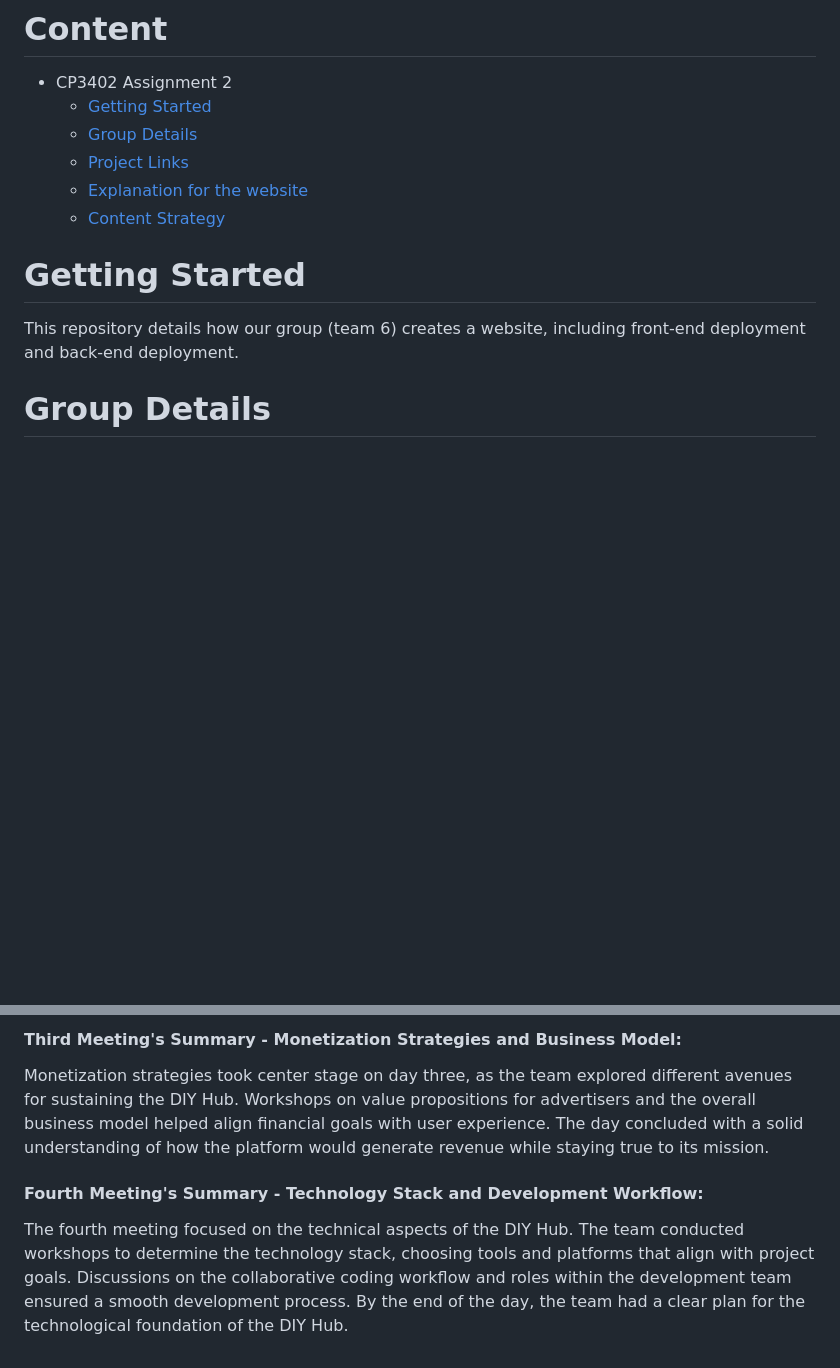
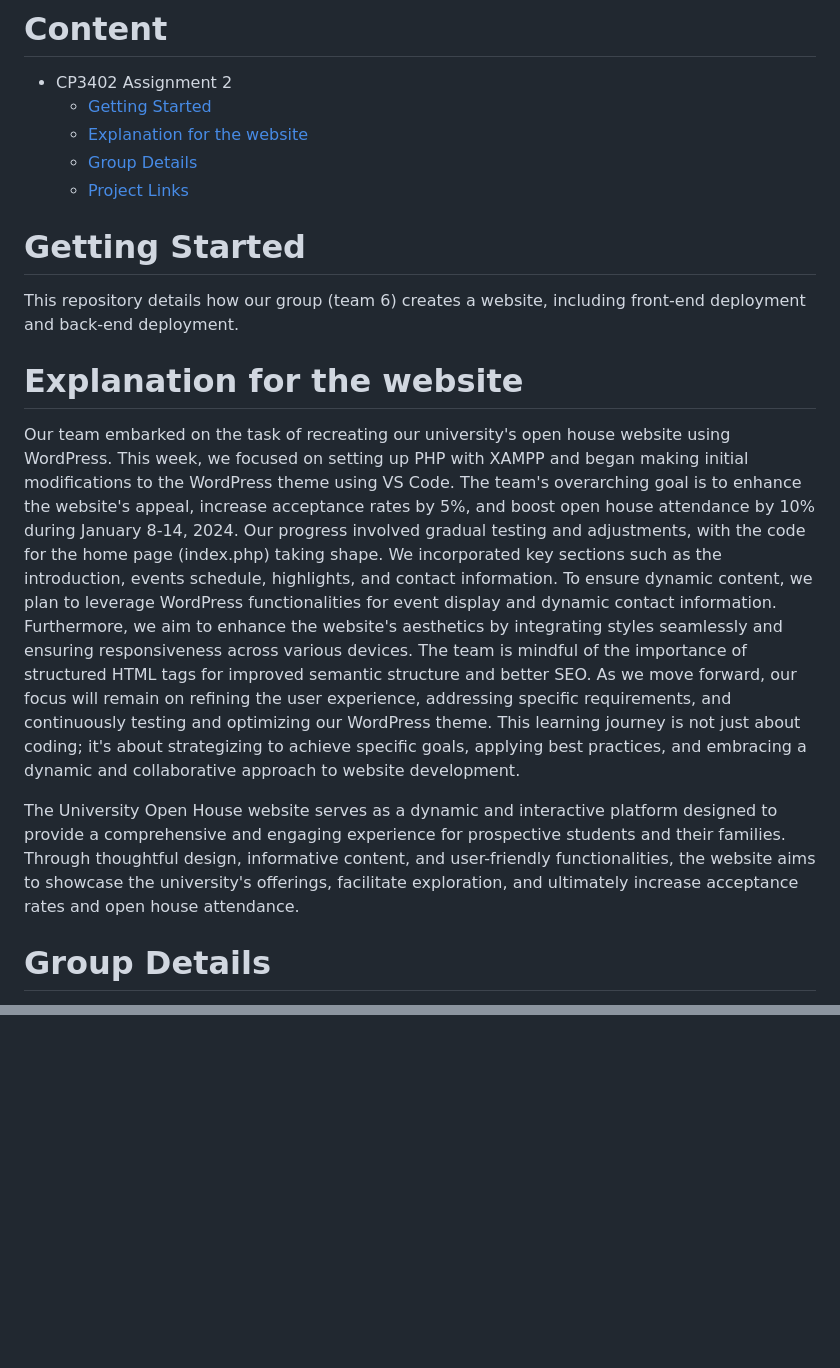
Before and after one commit to ShweMoeThantAurum/ContentManagementSystemGroupAssignmentTeam6, a Markdown page: Version 1 for Assignment 2/README.md, 2 parts joined by grey strips. GitHub-like rendering; blank space fills up the shorter version.

```diff
--- a/Version 1 for Assignment 2/README.md
+++ b/Version 1 for Assignment 2/README.md
@@ -1,14 +1,33 @@
 # Content
 * CP3402 Assignment 2
   * [Getting Started](#Getting-Started)
+  * [Explanation for the website](#Explanation-for-the-website)
   * [Group Details](#Group-Details)
   * [Project Links](#Project-Links)
-  * [Explanation for the website](#Explanation-for-the-website)
-  * [Content Strategy](#Content-Strategy)
 
 # Getting Started
 
 This repository details how our group (team 6) creates a website, including front-end deployment and back-end deployment.
+
+# Explanation for the website
+
+Our team embarked on the task of recreating our university's open house website using WordPress. This week, we focused on
+setting up PHP with XAMPP and began making initial modifications to the WordPress theme using VS Code. The team's
+overarching goal is to enhance the website's appeal, increase acceptance rates by 5%, and boost open house attendance
+by 10% during January 8-14, 2024. Our progress involved gradual testing and adjustments, with the code for the home
+page (index.php) taking shape. We incorporated key sections such as the introduction, events schedule, highlights, and
+contact information. To ensure dynamic content, we plan to leverage WordPress functionalities for event display and
+dynamic contact information. Furthermore, we aim to enhance the website's aesthetics by integrating styles seamlessly
+and ensuring responsiveness across various devices. The team is mindful of the importance of structured HTML tags for
+improved semantic structure and better SEO. As we move forward, our focus will remain on refining the user experience,
+addressing specific requirements, and continuously testing and optimizing our WordPress theme. This learning journey
+is not just about coding; it's about strategizing to achieve specific goals, applying best practices, and embracing
+a dynamic and collaborative approach to website development.
+
+The University Open House website serves as a dynamic and interactive platform designed to provide a comprehensive and
+engaging experience for prospective students and their families. Through thoughtful design, informative content,
+and user-friendly functionalities, the website aims to showcase the university's offerings, facilitate exploration, and
+ultimately increase acceptance rates and open house attendance.
 
 
 # Group Details
@@ -81,9 +52,0 @@ The team collaboratively sketched the initial website structure, setting the fou
-#### Third Meeting's Summary - Monetization Strategies and Business Model:
-Monetization strategies took center stage on day three, as the team explored different avenues for sustaining the DIY Hub.
-Workshops on value propositions for advertisers and the overall business model helped align financial goals with user experience.
-The day concluded with a solid understanding of how the platform would generate revenue while staying true to its mission.
-
-#### Fourth Meeting's Summary - Technology Stack and Development Workflow:
-The fourth meeting focused on the technical aspects of the DIY Hub. The team conducted workshops to determine the technology stack,
-choosing tools and platforms that align with project goals. Discussions on the collaborative coding workflow and roles within the development
-team ensured a smooth development process. By the end of the day, the team had a clear plan for the technological foundation of the DIY Hub.
```
Also changed, not shown: other parts of Version 1 for Assignment 2/README.md (+0 -47 lines).
